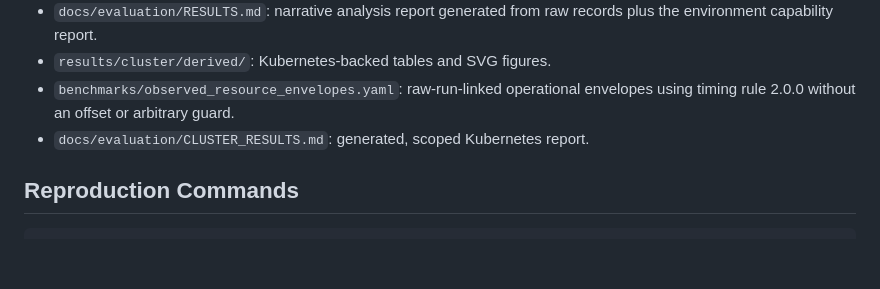
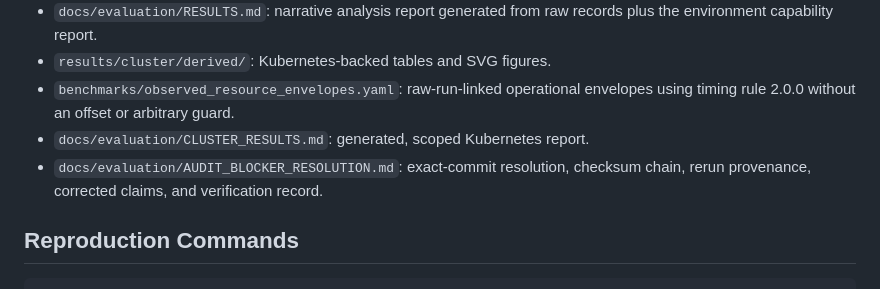
Before and after one commit to mthang1201/intent-spawner, a Markdown page: docs/ARTIFACT_MANIFEST.md, the part around the change. Drawn GitHub-style; blank space fills up the shorter version.

Commit message:
docs: record final audit blocker resolution

```diff
--- a/docs/ARTIFACT_MANIFEST.md
+++ b/docs/ARTIFACT_MANIFEST.md
@@ -83,6 +83,8 @@ default unless explicitly reviewed and force-added.
 - `benchmarks/observed_resource_envelopes.yaml`: raw-run-linked operational
   envelopes using timing rule 2.0.0 without an offset or arbitrary guard.
 - `docs/evaluation/CLUSTER_RESULTS.md`: generated, scoped Kubernetes report.
+- `docs/evaluation/AUDIT_BLOCKER_RESOLUTION.md`: exact-commit resolution,
+  checksum chain, rerun provenance, corrected claims, and verification record.
 
 ## Reproduction Commands
 
```
Also changed, not shown: docs/evaluation/AUDIT_BLOCKER_RESOLUTION.md (added, +205 -0 lines).
